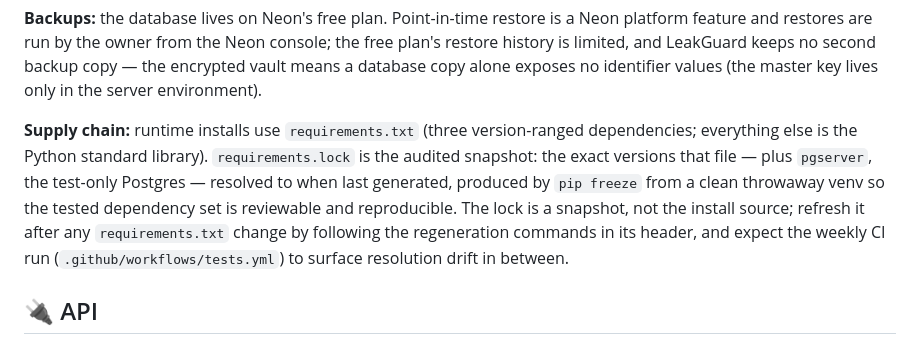
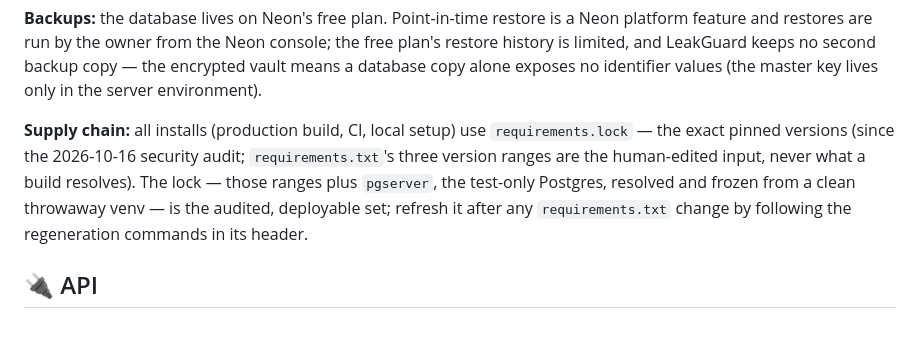
Before and after one commit to xorudra/leakguard, a Markdown page: README.md, the part around the change. Drawn GitHub-style.

```diff
--- a/README.md
+++ b/README.md
@@ -112,7 +112,7 @@ Accepted off values are `0`, `false`, `off`, `no` (case-insensitive); unset mean
 
 **Backups:** the database lives on Neon's free plan. Point-in-time restore is a Neon platform feature and restores are run by the owner from the Neon console; the free plan's restore history is limited, and LeakGuard keeps no second backup copy — the encrypted vault means a database copy alone exposes no identifier values (the master key lives only in the server environment).
 
-**Supply chain:** runtime installs use `requirements.txt` (three version-ranged dependencies; everything else is the Python standard library). `requirements.lock` is the audited snapshot: the exact versions that file — plus `pgserver`, the test-only Postgres — resolved to when last generated, produced by `pip freeze` from a clean throwaway venv so the tested dependency set is reviewable and reproducible. The lock is a snapshot, not the install source; refresh it after any `requirements.txt` change by following the regeneration commands in its header, and expect the weekly CI run (`.github/workflows/tests.yml`) to surface resolution drift in between.
+**Supply chain:** all installs (production build, CI, local setup) use `requirements.lock` — the exact pinned versions (since the 2026-10-16 security audit; `requirements.txt`'s three version ranges are the human-edited input, never what a build resolves). The lock — those ranges plus `pgserver`, the test-only Postgres, resolved and frozen from a clean throwaway venv — is the audited, deployable set; refresh it after any `requirements.txt` change by following the regeneration commands in its header.
 
 ## 🔌 API
 
```
Also changed, not shown: CURRENT_STATE.md (+1 -1 lines).
